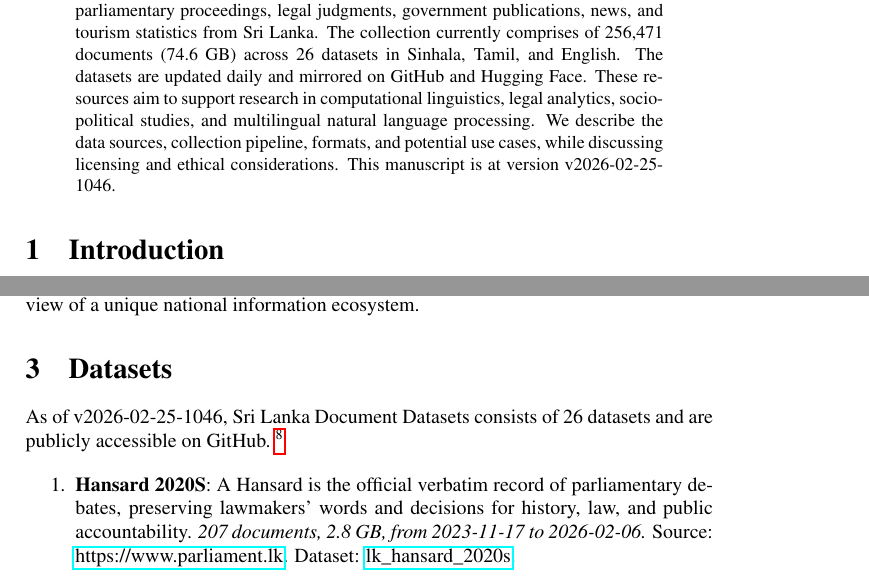
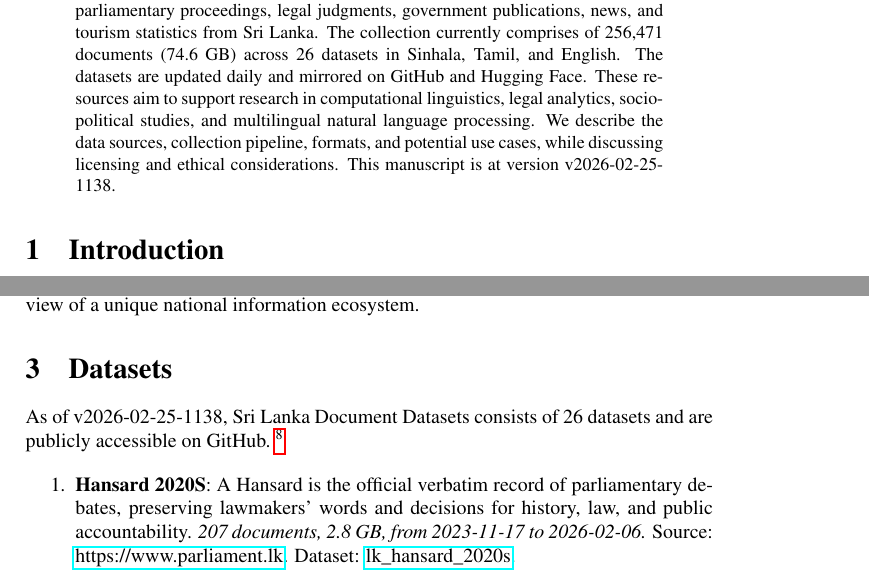
Before and after one commit to nuuuwan/lk_datasets, a LaTeX paper (latex/lk_datasets.tex): two parts of pages 1 and 2 of 7, joined at a grey line, cut so that both start at the same text. Compiled offline with pdfLaTeX; a LaTeX package or settings file that is missing is left out.

Commit message:
🤖 [build.yml] 2026-02-25-0608

```diff
--- a/latex/lk_datasets.tex
+++ b/latex/lk_datasets.tex
@@ -16,7 +16,7 @@
 \normalsize%
 \maketitle%
 \begin{abstract}%
-We present a collection of open, machine-readable document datasets covering parliamentary proceedings, legal judgments, government publications, news, and tourism statistics from Sri Lanka. The collection currently comprises of  256,471  documents (74.6 GB) across 26  datasets in Sinhala, Tamil, and English. The datasets are updated daily and mirrored on GitHub and Hugging Face. These resources aim to support research in computational linguistics, legal analytics, socio-political studies, and multilingual natural language processing. We describe the data sources, collection pipeline, formats, and potential use cases, while discussing licensing and ethical considerations. This manuscript is at version v2026-02-25-1046.%
+We present a collection of open, machine-readable document datasets covering parliamentary proceedings, legal judgments, government publications, news, and tourism statistics from Sri Lanka. The collection currently comprises of  256,471  documents (74.6 GB) across 26  datasets in Sinhala, Tamil, and English. The datasets are updated daily and mirrored on GitHub and Hugging Face. These resources aim to support research in computational linguistics, legal analytics, socio-political studies, and multilingual natural language processing. We describe the data sources, collection pipeline, formats, and potential use cases, while discussing licensing and ethical considerations. This manuscript is at version v2026-02-25-1138.%
 
 %
 \end{abstract}%
@@ -86,7 +86,7 @@ The Sri Lanka Document Datasets aim to fill this gap by aggregating diverse sour
 %
 \section{Datasets}%
 \label{sec:Datasets}%
-As of v2026-02-25-1046, Sri Lanka Document Datasets
+As of v2026-02-25-1138, Sri Lanka Document Datasets
   consists of 26 datasets
  and are publicly accessible on GitHub.%
 ~%
```
Also changed, not shown: README.md, latex/lk_datasets.pdf.
